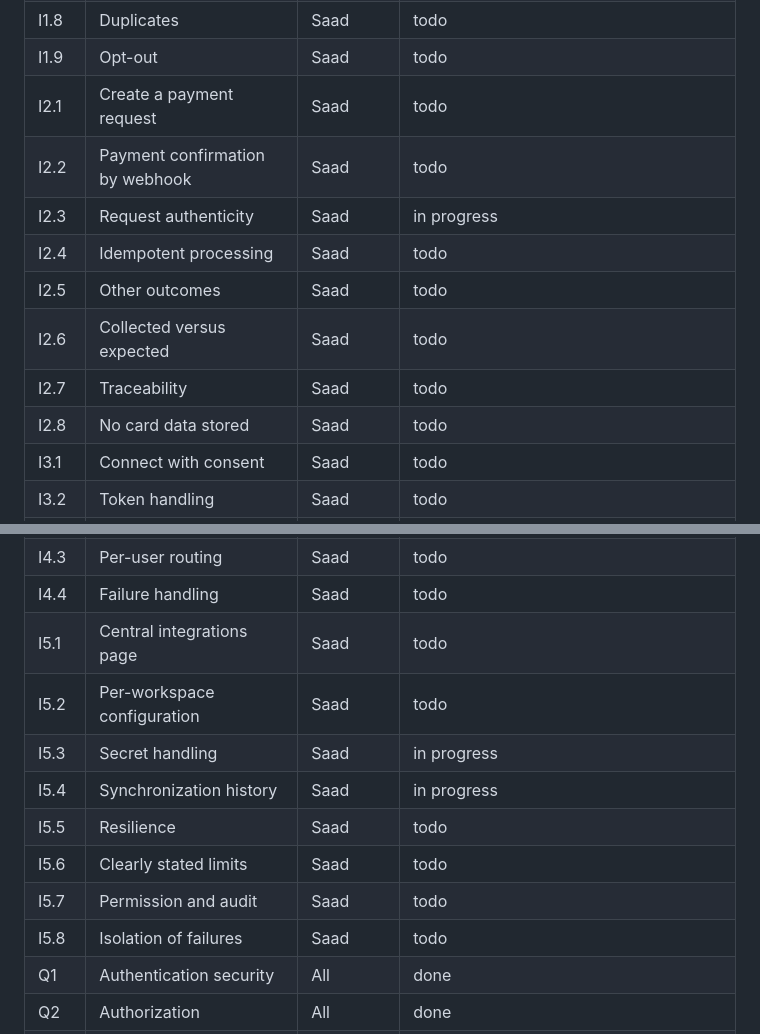
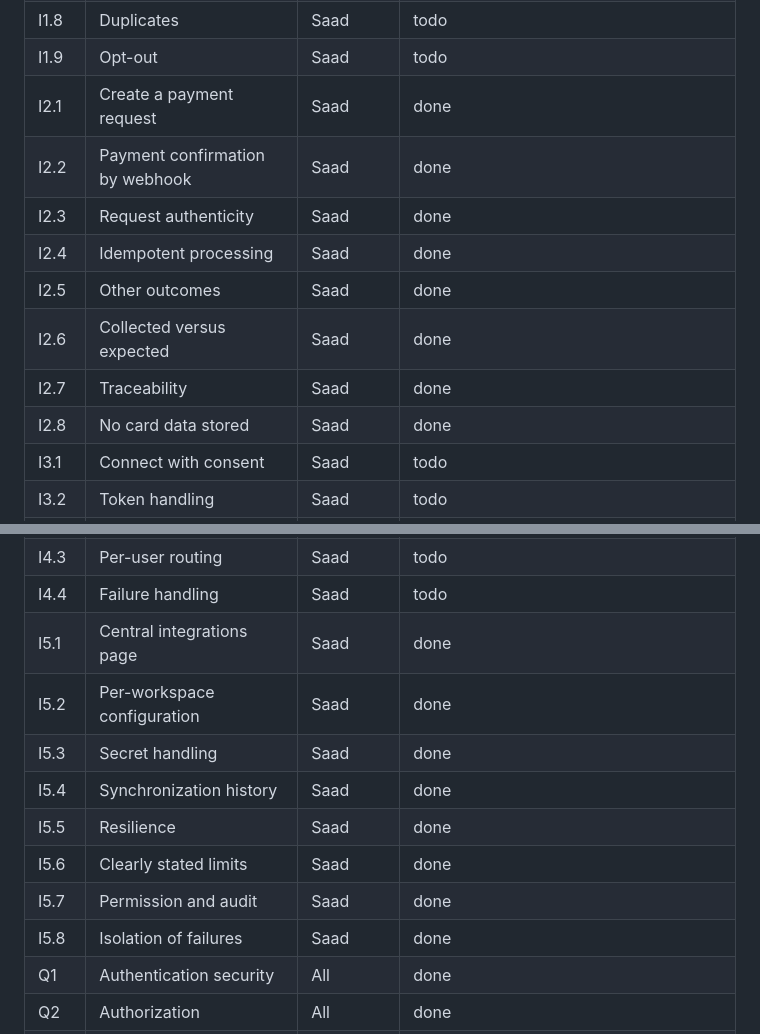
Before and after one commit to saadhtiwana/hackathon, a Markdown page: docs/requirements.md, 2 parts joined by grey strips. Rendered like a GitHub page.

```diff
--- a/docs/requirements.md
+++ b/docs/requirements.md
@@ -48,14 +48,14 @@ Status: todo, in progress, done. Done means implemented and covered by tests. F2
 | I1.7 | Failure handling | Saad | todo |
 | I1.8 | Duplicates | Saad | todo |
 | I1.9 | Opt-out | Saad | todo |
-| I2.1 | Create a payment request | Saad | todo |
-| I2.2 | Payment confirmation by webhook | Saad | todo |
-| I2.3 | Request authenticity | Saad | in progress |
-| I2.4 | Idempotent processing | Saad | todo |
-| I2.5 | Other outcomes | Saad | todo |
-| I2.6 | Collected versus expected | Saad | todo |
-| I2.7 | Traceability | Saad | todo |
-| I2.8 | No card data stored | Saad | todo |
+| I2.1 | Create a payment request | Saad | done |
+| I2.2 | Payment confirmation by webhook | Saad | done |
+| I2.3 | Request authenticity | Saad | done |
+| I2.4 | Idempotent processing | Saad | done |
+| I2.5 | Other outcomes | Saad | done |
+| I2.6 | Collected versus expected | Saad | done |
+| I2.7 | Traceability | Saad | done |
+| I2.8 | No card data stored | Saad | done |
 | I3.1 | Connect with consent | Saad | todo |
 | I3.2 | Token handling | Saad | todo |
 | I3.3 | Create appointments | Saad | todo |
@@ -67,14 +67,14 @@ Status: todo, in progress, done. Done means implemented and covered by tests. F2
 | I4.2 | Useful content | Saad | todo |
 | I4.3 | Per-user routing | Saad | todo |
 | I4.4 | Failure handling | Saad | todo |
-| I5.1 | Central integrations page | Saad | todo |
-| I5.2 | Per-workspace configuration | Saad | todo |
-| I5.3 | Secret handling | Saad | in progress |
-| I5.4 | Synchronization history | Saad | in progress |
-| I5.5 | Resilience | Saad | todo |
-| I5.6 | Clearly stated limits | Saad | todo |
-| I5.7 | Permission and audit | Saad | todo |
-| I5.8 | Isolation of failures | Saad | todo |
+| I5.1 | Central integrations page | Saad | done |
+| I5.2 | Per-workspace configuration | Saad | done |
+| I5.3 | Secret handling | Saad | done |
+| I5.4 | Synchronization history | Saad | done |
+| I5.5 | Resilience | Saad | done |
+| I5.6 | Clearly stated limits | Saad | done |
+| I5.7 | Permission and audit | Saad | done |
+| I5.8 | Isolation of failures | Saad | done |
 | Q1 | Authentication security | All | done |
 | Q2 | Authorization | All | done |
 | Q3 | Input safety | All | done |
```
Also changed, not shown: docs/api.md (+22 -22 lines).
